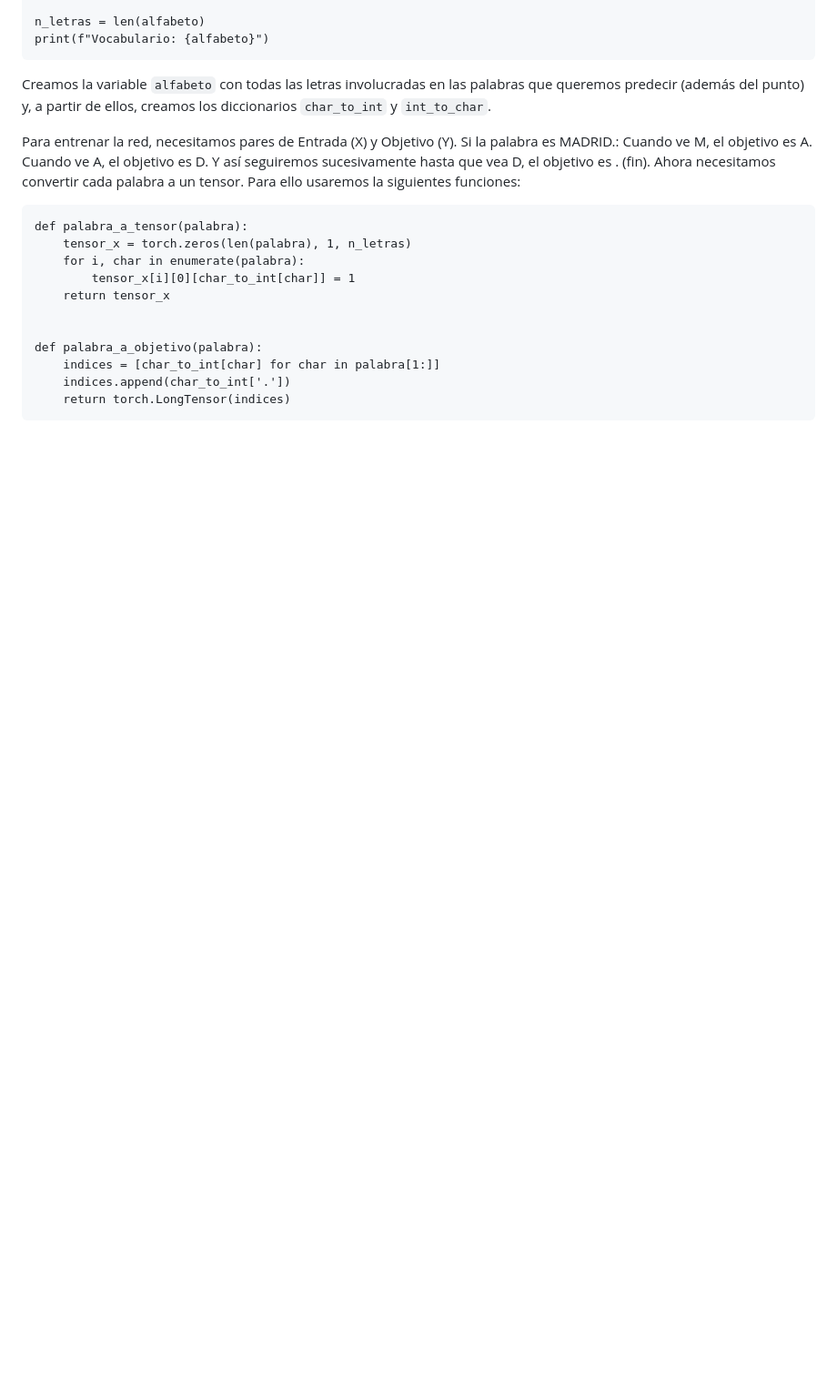
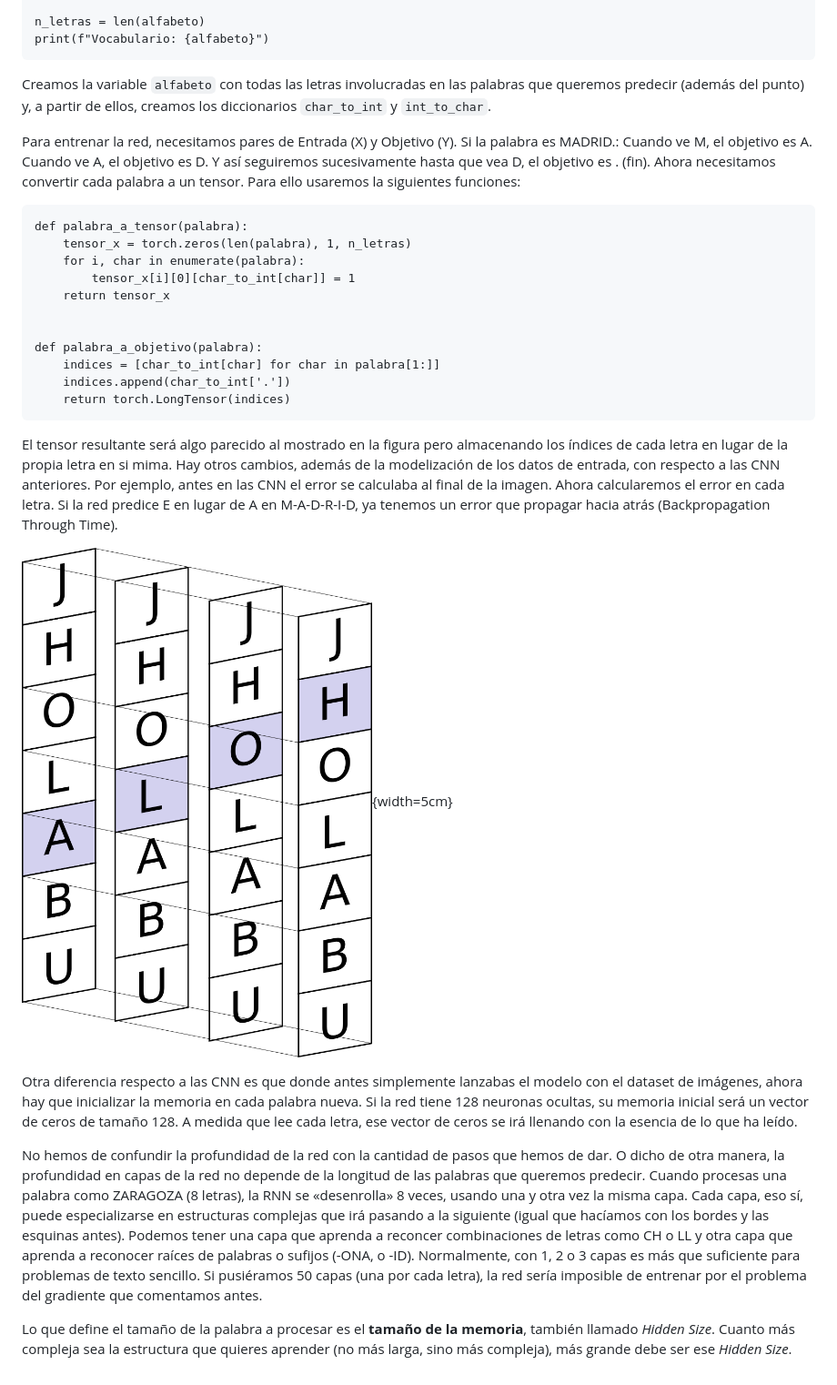
Before and after one commit to sdemingo/apuntes-ia, a Markdown page: draft.md, the part around the change. Shown: that part at 91% size. Rendered like a GitHub page; pictures changed too: img/tensor-palabras.png (added); blank space fills up the shorter version.

Commit message:
trabajando en rnn

````diff
--- a/draft.md
+++ b/draft.md
@@ -111,3 +111,39 @@ def palabra_a_objetivo(palabra):
     indices.append(char_to_int['.'])
     return torch.LongTensor(indices)
 ```
+
+El tensor resultante será algo parecido al mostrado en la figura pero
+almacenando los índices de cada letra en lugar de la propia letra en si
+mima. Hay otros cambios, además de la modelización de los datos de entrada, con
+respecto a las CNN anteriores. Por ejemplo, antes en las CNN el error se
+calculaba al final de la imagen. Ahora calcularemos el error en cada letra. Si
+la red predice E en lugar de A en M-A-D-R-I-D, ya tenemos un error que propagar
+hacia atrás (Backpropagation Through Time).
+
+
+![Visualización del tensor de la palabra «HOLA»](./img/tensor-palabras.png){width=5cm}
+
+
+Otra diferencia respecto a las CNN es que donde antes simplemente lanzabas el
+modelo con el dataset de imágenes, ahora hay que inicializar la memoria en cada
+palabra nueva. Si la red tiene 128 neuronas ocultas, su memoria inicial será un
+vector de ceros de tamaño 128. A medida que lee cada letra, ese vector de
+ceros se irá llenando con la esencia de lo que ha leído.
+
+No hemos de confundir la profundidad de la red con la cantidad de pasos que
+hemos de dar. O dicho de otra manera, la profundidad en capas de la red no
+depende de la longitud de las palabras que queremos predecir. Cuando procesas
+una palabra como ZARAGOZA (8 letras), la RNN se «desenrolla» 8 veces, usando una
+y otra vez la misma capa. Cada capa, eso sí, puede especializarse en estructuras
+complejas que irá pasando a la siguiente (igual que hacíamos con los bordes y
+las esquinas antes). Podemos tener una capa que aprenda a reconcer combinaciones
+de letras como CH o LL y otra capa que aprenda a reconocer raíces de palabras o
+sufijos (-ONA, o -ID). Normalmente, con 1, 2 o 3 capas es más que suficiente
+para problemas de texto sencillo. Si pusiéramos 50 capas (una por cada letra), la
+red sería imposible de entrenar por el problema del gradiente que comentamos
+antes.
+
+Lo que define el tamaño de la palabra a procesar es el **tamaño de la memoria**,
+también llamado *Hidden Size*. Cuanto más compleja sea la estructura que quieres
+aprender (no más larga, sino más compleja), más grande debe ser ese *Hidden
+Size*.
````
Also changed, not shown: 4 other files.
